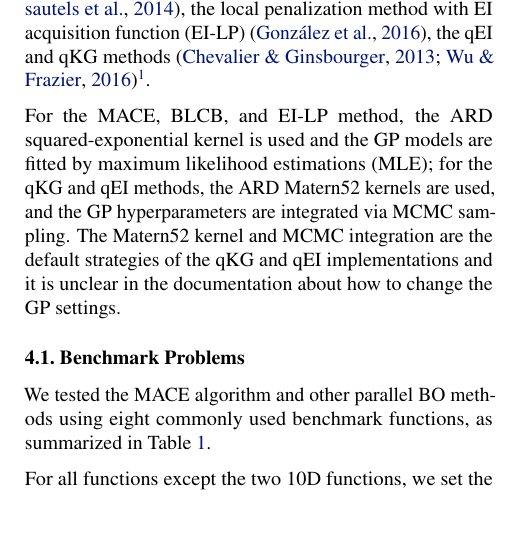
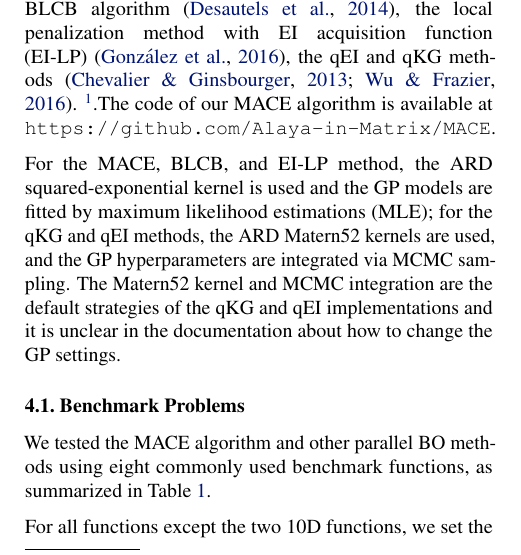
Before and after one commit to Alaya-in-Matrix/MACE, a LaTeX paper (paper/main.tex, which reads paper/experiments.tex): part of one column of page 5 of 9, cut so that both start at the same text, the shorter picture padded with empty space. Compiled offline with pdfLaTeX.

Commit message:
Add github address in the paper

```diff
--- a/paper/experiments.tex
+++ b/paper/experiments.tex
@@ -5,11 +5,11 @@ real-world analog circuits. Four state-of-the-art parallel Bayesian optimization
 methods were compared, including the BLCB
 algorithm~\cite{desautels2014parallelizing}, the local penalization method with
 EI acquisition function (EI-LP)~\cite{gonzalez2016batch}, the qEI and qKG
-methods~\cite{qEI,wu2016parallel}\footnote{We implemented the BLCB algorithm as
+methods~\cite{qEI,wu2016parallel}. \footnote{We implemented the BLCB algorithm as
 the available open source implementations only allow discrete input. For the
 EI-LP method, the code is downloaded from
 https://github.com/SheffieldML/GPyOpt. The code for qEI and qKG is downloaded
-from https://github.com/wujian16/Cornell-MOE}.
+from https://github.com/wujian16/Cornell-MOE}.The code of our MACE algorithm is available at \texttt{https://github.com/Alaya-in-Matrix/MACE}.
 
 For the MACE, BLCB, and EI-LP method, the ARD squared-exponential kernel is
 used and the GP models are fitted by maximum likelihood estimations (MLE); for
```
